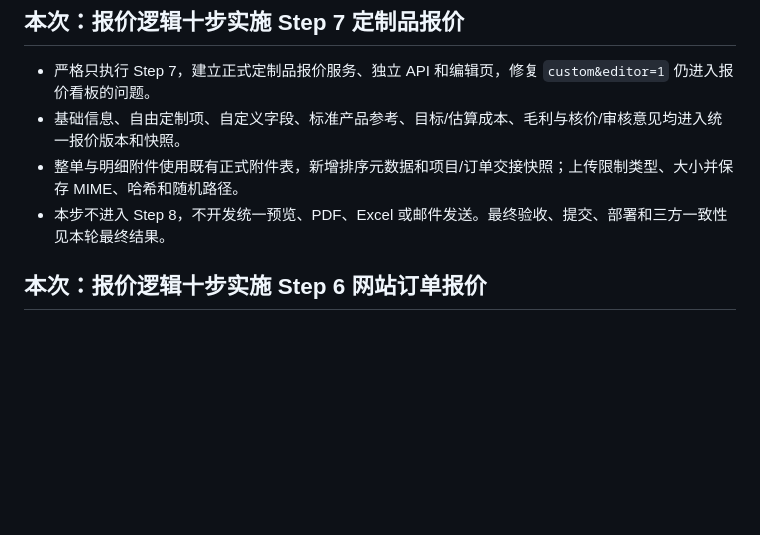
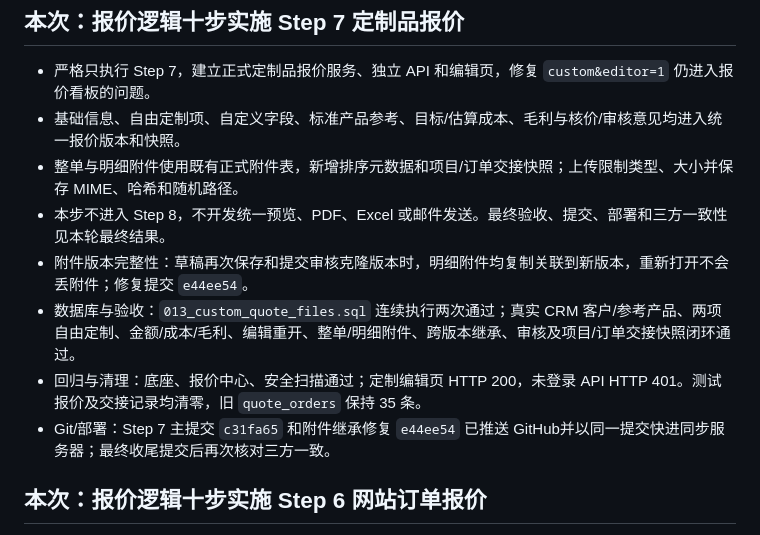
Before and after one commit to qiulei6386-stack/artdon_erp, a Markdown page: WORK_CONTEXT.md, the part around the change. Rendered like a GitHub page; blank space fills up the shorter version.

Commit message:
docs: record step 7 verification

```diff
--- a/WORK_CONTEXT.md
+++ b/WORK_CONTEXT.md
@@ -8,6 +8,10 @@
 - 基础信息、自由定制项、自定义字段、标准产品参考、目标/估算成本、毛利与核价/审核意见均进入统一报价版本和快照。
 - 整单与明细附件使用既有正式附件表，新增排序元数据和项目/订单交接快照；上传限制类型、大小并保存 MIME、哈希和随机路径。
 - 本步不进入 Step 8，不开发统一预览、PDF、Excel 或邮件发送。最终验收、提交、部署和三方一致性见本轮最终结果。
+- 附件版本完整性：草稿再次保存和提交审核克隆版本时，明细附件均复制关联到新版本，重新打开不会丢附件；修复提交 `e44ee54`。
+- 数据库与验收：`013_custom_quote_files.sql` 连续执行两次通过；真实 CRM 客户/参考产品、两项自由定制、金额/成本/毛利、编辑重开、整单/明细附件、跨版本继承、审核及项目/订单交接快照闭环通过。
+- 回归与清理：底座、报价中心、安全扫描通过；定制编辑页 HTTP 200，未登录 API HTTP 401。测试报价及交接记录均清零，旧 `quote_orders` 保持 35 条。
+- Git/部署：Step 7 主提交 `c31fa65` 和附件继承修复 `e44ee54` 已推送 GitHub并以同一提交快进同步服务器；最终收尾提交后再次核对三方一致。
 
 ## 本次：报价逻辑十步实施 Step 6 网站订单报价
 
```
Also changed, not shown: 1 other file.
